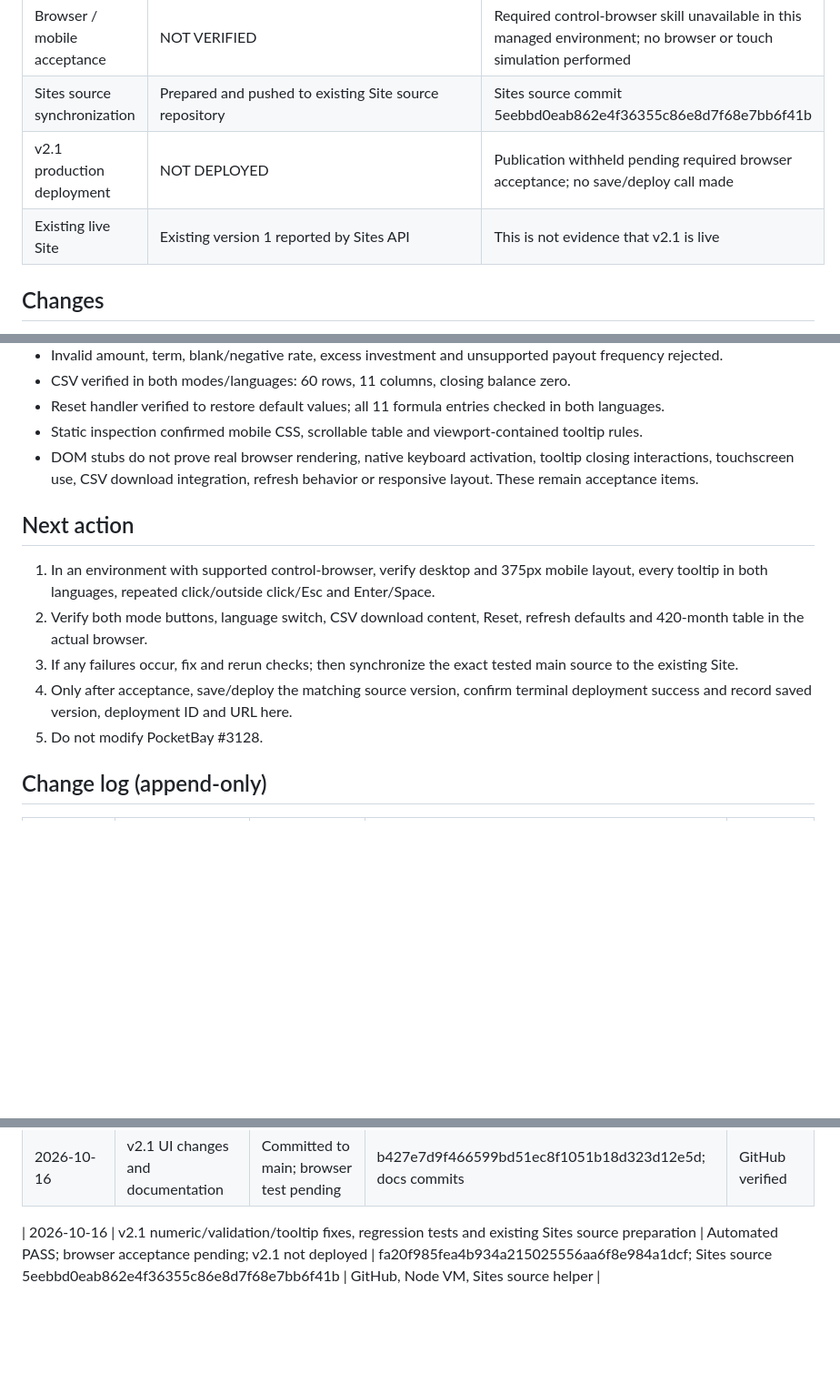
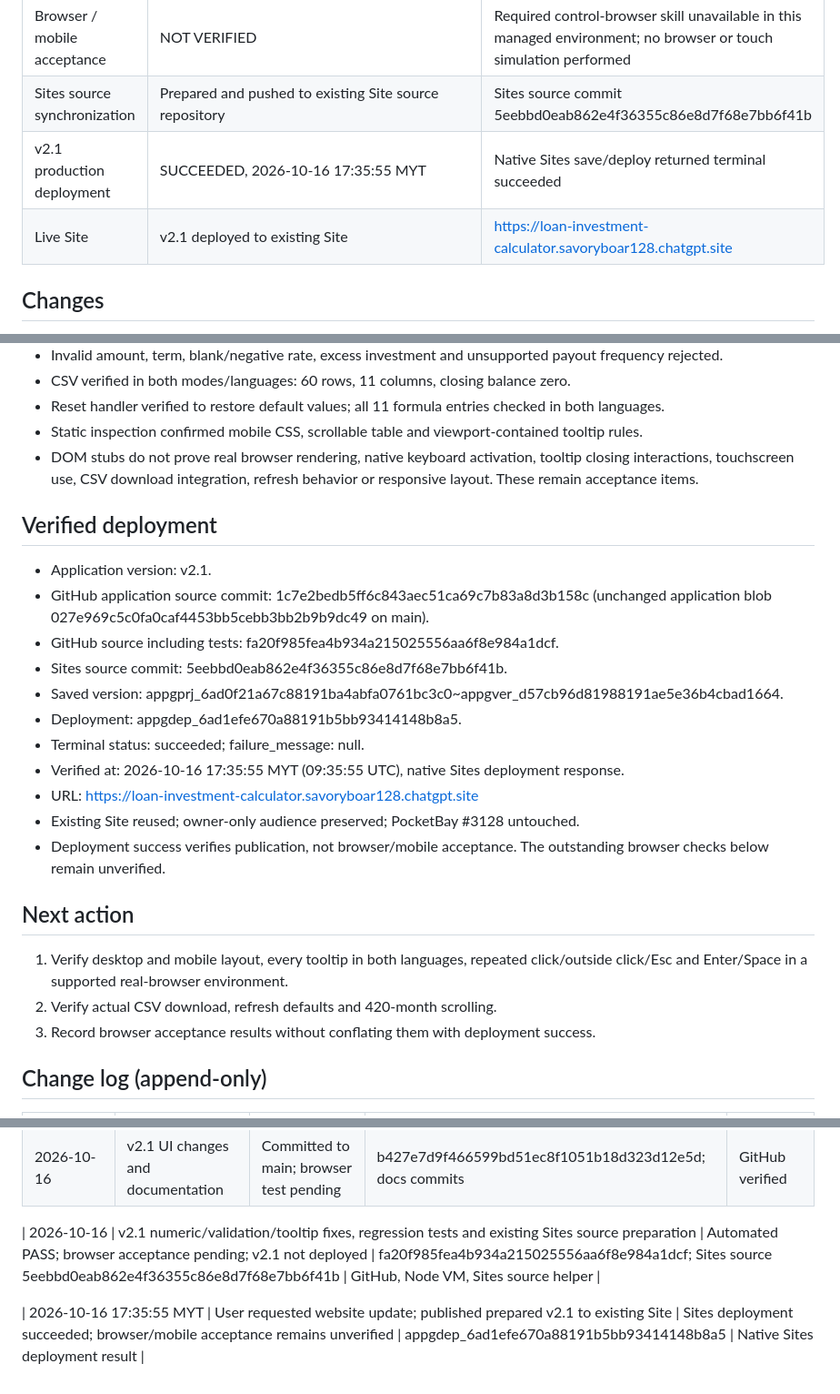
Before and after one commit to jaronhoh/loan-calculator, a Markdown page: docs/PROJECT_STATUS.md, 3 parts joined by grey strips. Shown at 91% size. Rendered like a GitHub page; blank space fills up the shorter version.

Commit message:
docs: record verified v2.1 Sites deployment and remaining browser checks

```diff
--- a/docs/PROJECT_STATUS.md
+++ b/docs/PROJECT_STATUS.md
@@ -22,8 +22,8 @@
 | Automated regression | PASS: 256 scenarios, 77,849 assertions | Node VM execution with DOM stubs, 2026-10-16 |
 | Browser / mobile acceptance | NOT VERIFIED | Required control-browser skill unavailable in this managed environment; no browser or touch simulation performed |
 | Sites source synchronization | Prepared and pushed to existing Site source repository | Sites source commit 5eebbd0eab862e4f36355c86e8d7f68e7bb6f41b |
-| v2.1 production deployment | NOT DEPLOYED | Publication withheld pending required browser acceptance; no save/deploy call made |
-| Existing live Site | Existing version 1 reported by Sites API | This is not evidence that v2.1 is live |
+| v2.1 production deployment | SUCCEEDED, 2026-10-16 17:35:55 MYT | Native Sites save/deploy returned terminal succeeded |
+| Live Site | v2.1 deployed to existing Site | https://loan-investment-calculator.savoryboar128.chatgpt.site |
 
 ## Changes
 - Monthly net cash flow chart card and Compare selector confirmed absent; monthly cash flow data retained.
@@ -46,12 +46,23 @@ Run from repository root: `node tests/v21-regression.cjs`.
 - Static inspection confirmed mobile CSS, scrollable table and viewport-contained tooltip rules.
 - DOM stubs do not prove real browser rendering, native keyboard activation, tooltip closing interactions, touchscreen use, CSV download integration, refresh behavior or responsive layout. These remain acceptance items.
 
+## Verified deployment
+- Application version: v2.1.
+- GitHub application source commit: 1c7e2bedb5ff6c843aec51ca69c7b83a8d3b158c (unchanged application blob 027e969c5c0fa0caf4453bb5cebb3bb2b9b9dc49 on main).
+- GitHub source including tests: fa20f985fea4b934a215025556aa6f8e984a1dcf.
+- Sites source commit: 5eebbd0eab862e4f36355c86e8d7f68e7bb6f41b.
+- Saved version: appgprj_6ad0f21a67c88191ba4abfa0761bc3c0~appgver_d57cb96d81988191ae5e36b4cbad1664.
+- Deployment: appgdep_6ad1efe670a88191b5bb93414148b8a5.
+- Terminal status: succeeded; failure_message: null.
+- Verified at: 2026-10-16 17:35:55 MYT (09:35:55 UTC), native Sites deployment response.
+- URL: https://loan-investment-calculator.savoryboar128.chatgpt.site
+- Existing Site reused; owner-only audience preserved; PocketBay #3128 untouched.
+- Deployment success verifies publication, not browser/mobile acceptance. The outstanding browser checks below remain unverified.
+
 ## Next action
-1. In an environment with supported control-browser, verify desktop and 375px mobile layout, every tooltip in both languages, repeated click/outside click/Esc and Enter/Space.
-2. Verify both mode buttons, language switch, CSV download content, Reset, refresh defaults and 420-month table in the actual browser.
-3. If any failures occur, fix and rerun checks; then synchronize the exact tested main source to the existing Site.
-4. Only after acceptance, save/deploy the matching source version, confirm terminal deployment success and record saved version, deployment ID and URL here.
-5. Do not modify PocketBay #3128.
+1. Verify desktop and mobile layout, every tooltip in both languages, repeated click/outside click/Esc and Enter/Space in a supported real-browser environment.
+2. Verify actual CSV download, refresh defaults and 420-month scrolling.
+3. Record browser acceptance results without conflating them with deployment success.
 
 ## Change log (append-only)
 | Date/time | Change | Result | Commit / PR / deployment | Evidence source |
@@ -60,3 +71,5 @@ Run from repository root: `node tests/v21-regression.cjs`.
 | 2026-10-16 | v2.1 UI changes and documentation | Committed to main; browser test pending | b427e7d9f466599bd51ec8f1051b18d323d12e5d; docs commits | GitHub verified |
 
 | 2026-10-16 | v2.1 numeric/validation/tooltip fixes, regression tests and existing Sites source preparation | Automated PASS; browser acceptance pending; v2.1 not deployed | fa20f985fea4b934a215025556aa6f8e984a1dcf; Sites source 5eebbd0eab862e4f36355c86e8d7f68e7bb6f41b | GitHub, Node VM, Sites source helper |
+
+| 2026-10-16 17:35:55 MYT | User requested website update; published prepared v2.1 to existing Site | Sites deployment succeeded; browser/mobile acceptance remains unverified | appgdep_6ad1efe670a88191b5bb93414148b8a5 | Native Sites deployment result |
```
